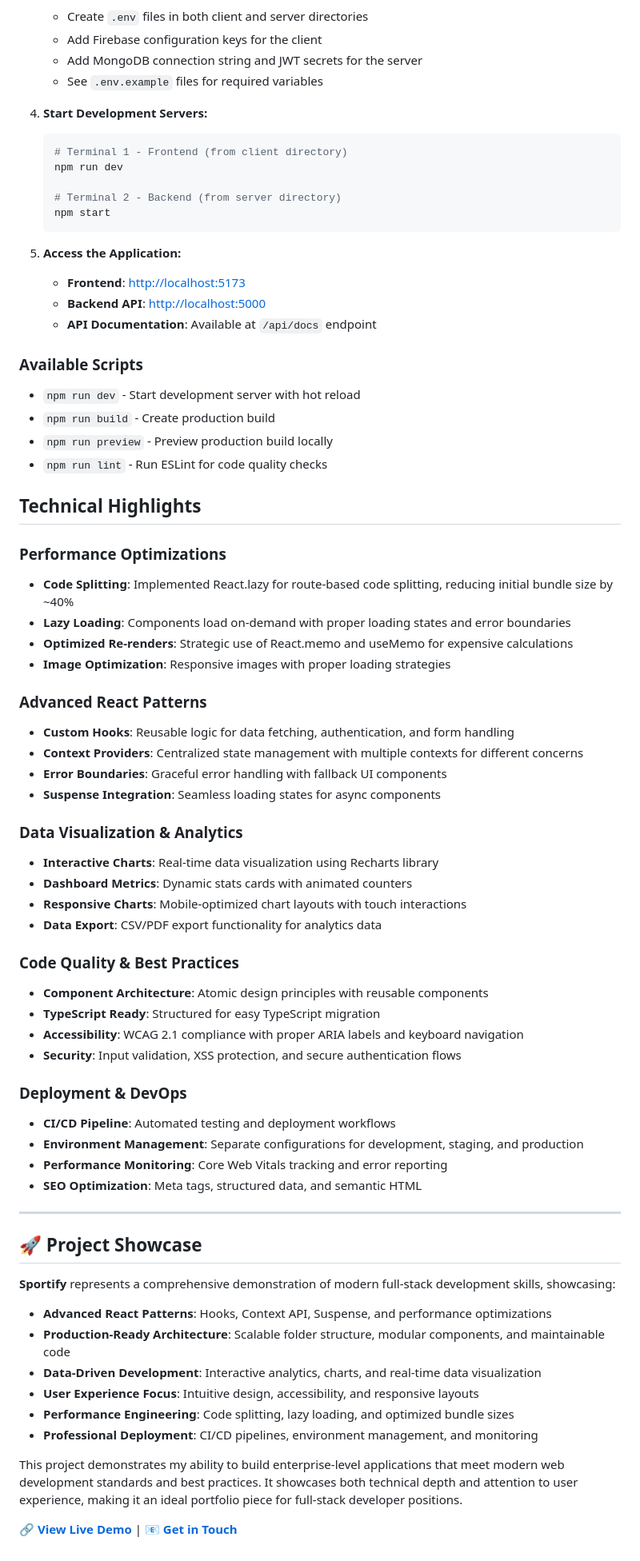
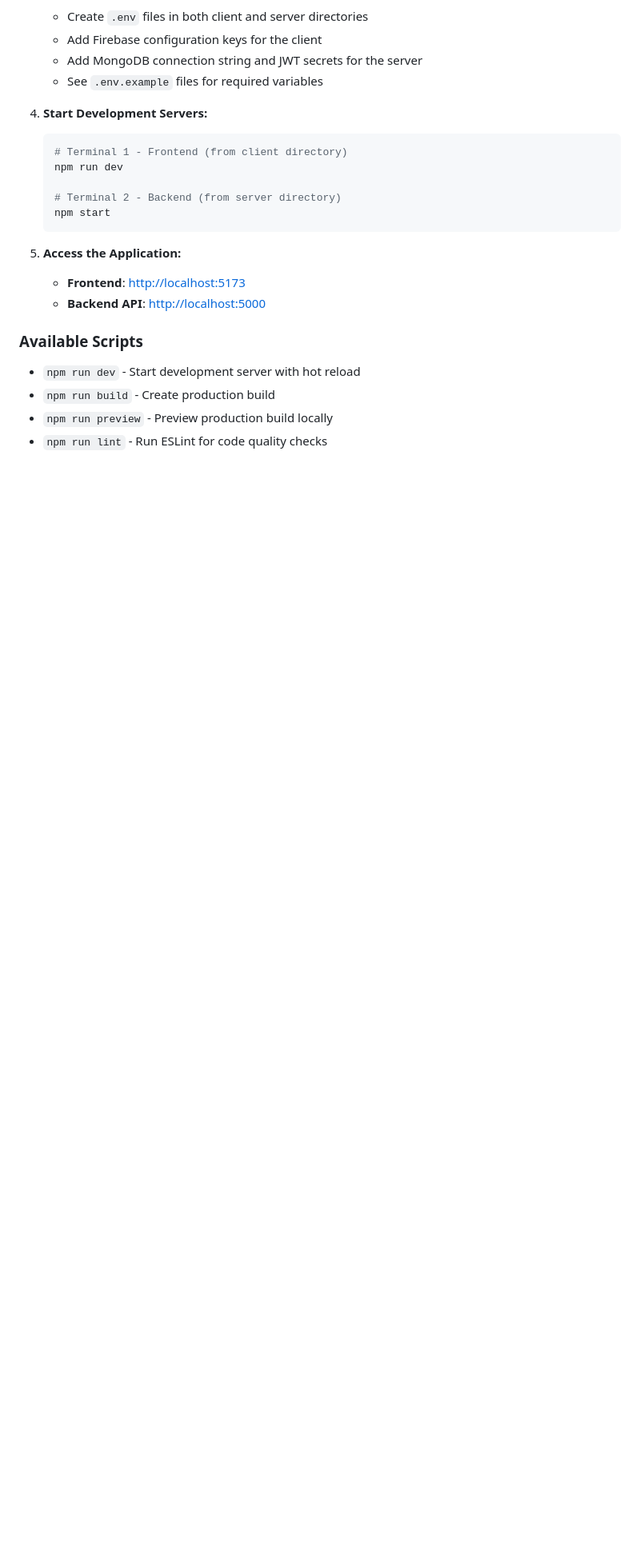
Before and after one commit to zsnahid/PH-Assignment-10-Client, a Markdown page: README.md, the part around the change. Shown: that part at 80% size. GitHub-like rendering; blank space fills up the shorter version.

Commit message:
updated: readme

```diff
--- a/README.md
+++ b/README.md
@@ -154,7 +154,6 @@ This application demonstrates my ability to build enterprise-level web applicati
 5. **Access the Application:**
    - **Frontend**: [http://localhost:5173](http://localhost:5173)
    - **Backend API**: [http://localhost:5000](http://localhost:5000)
-   - **API Documentation**: Available at `/api/docs` endpoint
 
 ### **Available Scripts**
 
@@ -162,57 +161,3 @@ This application demonstrates my ability to build enterprise-level web applicati
 - `npm run build` - Create production build
 - `npm run preview` - Preview production build locally
 - `npm run lint` - Run ESLint for code quality checks
-
-## Technical Highlights
-
-### **Performance Optimizations**
-
-- **Code Splitting**: Implemented React.lazy for route-based code splitting, reducing initial bundle size by ~40%
-- **Lazy Loading**: Components load on-demand with proper loading states and error boundaries
-- **Optimized Re-renders**: Strategic use of React.memo and useMemo for expensive calculations
-- **Image Optimization**: Responsive images with proper loading strategies
-
-### **Advanced React Patterns**
-
-- **Custom Hooks**: Reusable logic for data fetching, authentication, and form handling
-- **Context Providers**: Centralized state management with multiple contexts for different concerns
-- **Error Boundaries**: Graceful error handling with fallback UI components
-- **Suspense Integration**: Seamless loading states for async components
-
-### **Data Visualization & Analytics**
-
-- **Interactive Charts**: Real-time data visualization using Recharts library
-- **Dashboard Metrics**: Dynamic stats cards with animated counters
-- **Responsive Charts**: Mobile-optimized chart layouts with touch interactions
-- **Data Export**: CSV/PDF export functionality for analytics data
-
-### **Code Quality & Best Practices**
-
-- **Component Architecture**: Atomic design principles with reusable components
-- **TypeScript Ready**: Structured for easy TypeScript migration
-- **Accessibility**: WCAG 2.1 compliance with proper ARIA labels and keyboard navigation
-- **Security**: Input validation, XSS protection, and secure authentication flows
-
-### **Deployment & DevOps**
-
-- **CI/CD Pipeline**: Automated testing and deployment workflows
-- **Environment Management**: Separate configurations for development, staging, and production
-- **Performance Monitoring**: Core Web Vitals tracking and error reporting
-- **SEO Optimization**: Meta tags, structured data, and semantic HTML
-
----
-
-## 🚀 Project Showcase
-
-**Sportify** represents a comprehensive demonstration of modern full-stack development skills, showcasing:
-
-- **Advanced React Patterns**: Hooks, Context API, Suspense, and performance optimizations
-- **Production-Ready Architecture**: Scalable folder structure, modular components, and maintainable code
-- **Data-Driven Development**: Interactive analytics, charts, and real-time data visualization
-- **User Experience Focus**: Intuitive design, accessibility, and responsive layouts
-- **Performance Engineering**: Code splitting, lazy loading, and optimized bundle sizes
-- **Professional Deployment**: CI/CD pipelines, environment management, and monitoring
-
-This project demonstrates my ability to build enterprise-level applications that meet modern web development standards and best practices. It showcases both technical depth and attention to user experience, making it an ideal portfolio piece for full-stack developer positions.
-
-**[🔗 View Live Demo](https://simple-firebase-49f36.web.app/)** | **[📧 Get in Touch](mailto:your-email@domain.com)**
```
